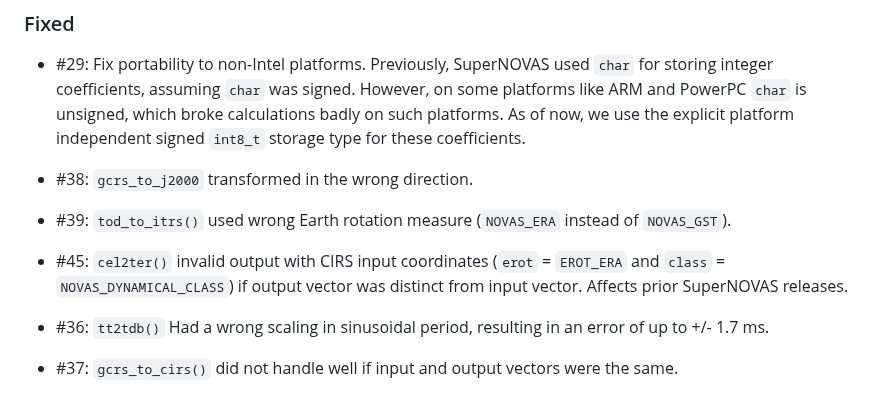
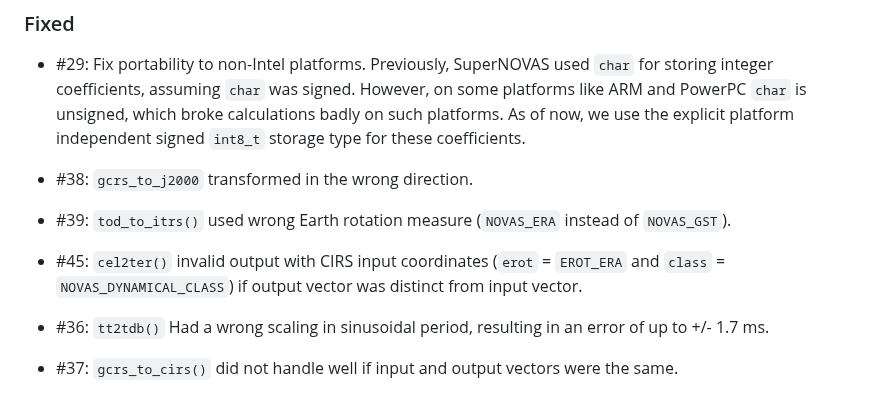
Before and after one commit to Smithsonian/SuperNOVAS, a Markdown page: CHANGELOG.md, the part around the change. GitHub-like rendering.

Commit message:
changelog update

```diff
--- a/CHANGELOG.md
+++ b/CHANGELOG.md
@@ -27,8 +27,7 @@ which affected prior SuperNOVAS releases.
  - #39: `tod_to_itrs()` used wrong Earth rotation measure (`NOVAS_ERA` instead of `NOVAS_GST`).
 
  - #45: `cel2ter()` invalid output with CIRS input coordinates (`erot` = `EROT_ERA` and
-   `class` = `NOVAS_DYNAMICAL_CLASS`) if output vector was distinct from input vector. Affects prior SuperNOVAS
-   releases.
+   `class` = `NOVAS_DYNAMICAL_CLASS`) if output vector was distinct from input vector.
 
  - #36: `tt2tdb()` Had a wrong scaling in sinusoidal period, resulting in an error of up to +/- 1.7 ms.
 
```
